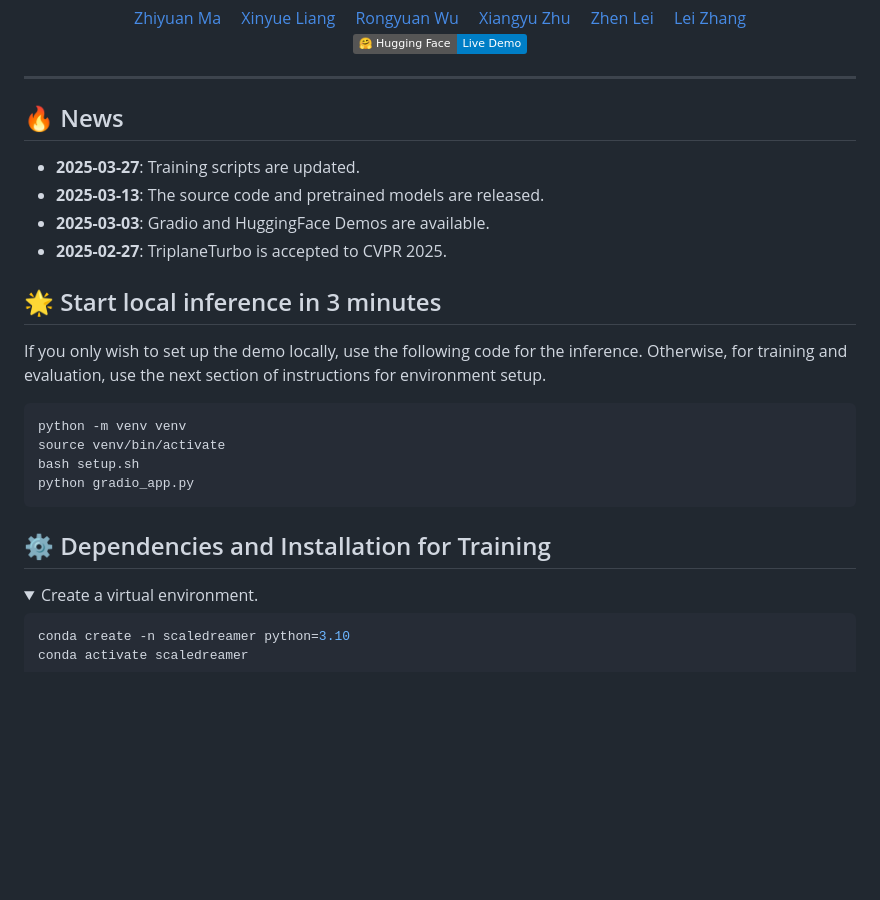
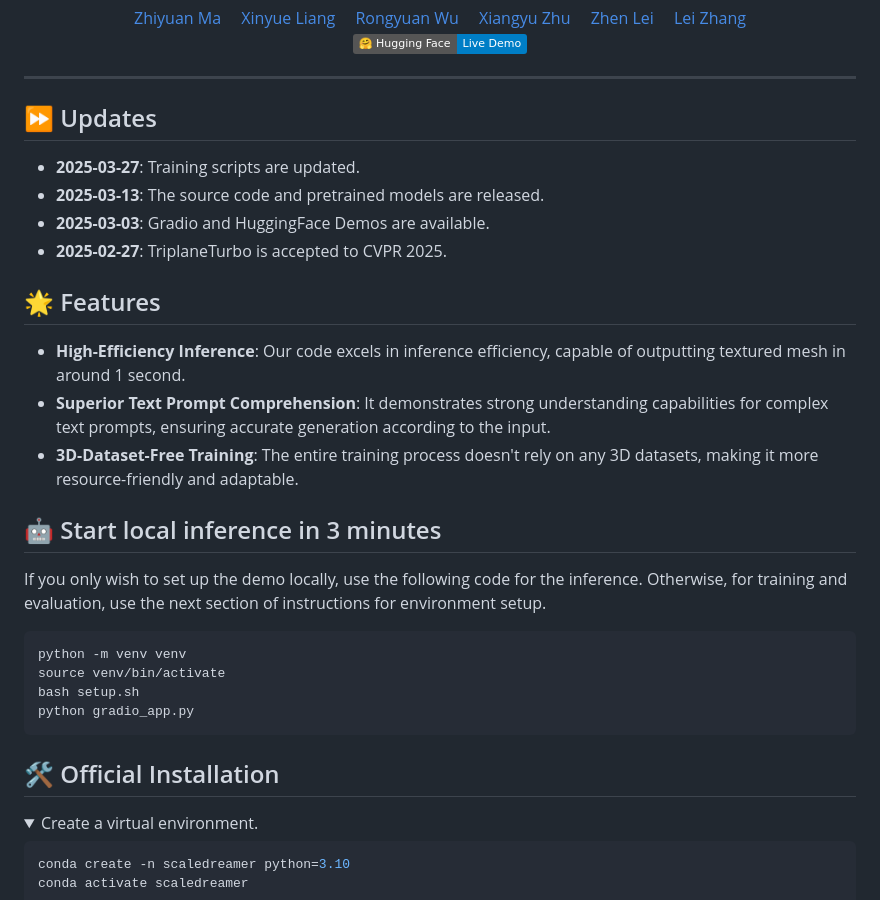
Before and after one commit to theEricMa/TriplaneTurbo, a Markdown page: README.md, the part around the change. Drawn GitHub-style; folded sections open; badges without logos; blank space fills up the shorter version.

````diff
--- a/README.md
+++ b/README.md
@@ -20,14 +20,22 @@
 </div>
 
 
-## 🔥 News
+## ⏩ Updates
 
 - **2025-03-27**: Training scripts are updated.
 - **2025-03-13**: The source code and pretrained models are released.
 - **2025-03-03**: Gradio and HuggingFace Demos are available.
 - **2025-02-27**: TriplaneTurbo is accepted to CVPR 2025.
 
-## 🌟 Start local inference in 3 minutes
+<!-- Features -->
+## 🌟 Features
+- **High-Efficiency Inference**: Our code excels in inference efficiency, capable of outputting textured mesh in around 1 second.
+- **Superior Text Prompt Comprehension**: It demonstrates strong understanding capabilities for complex text prompts, ensuring accurate generation according to the input.
+- **3D-Dataset-Free Training**: The entire training process doesn't rely on any 3D datasets, making it more resource-friendly and adaptable.
+
+<!-- Updates -->
+
+## 🤖 Start local inference in 3 minutes
 If you only wish to set up the demo locally, use the following code for the inference. Otherwise, for training and evaluation, use the next section of instructions for environment setup.
 
 ```python
@@ -37,7 +45,7 @@ bash setup.sh
 python gradio_app.py
 ```
 
-## ⚙️ Dependencies and Installation for Training
+## 🛠️ Official Installation
 <details>
 <summary> Create a virtual environment. </summary>
 
````
